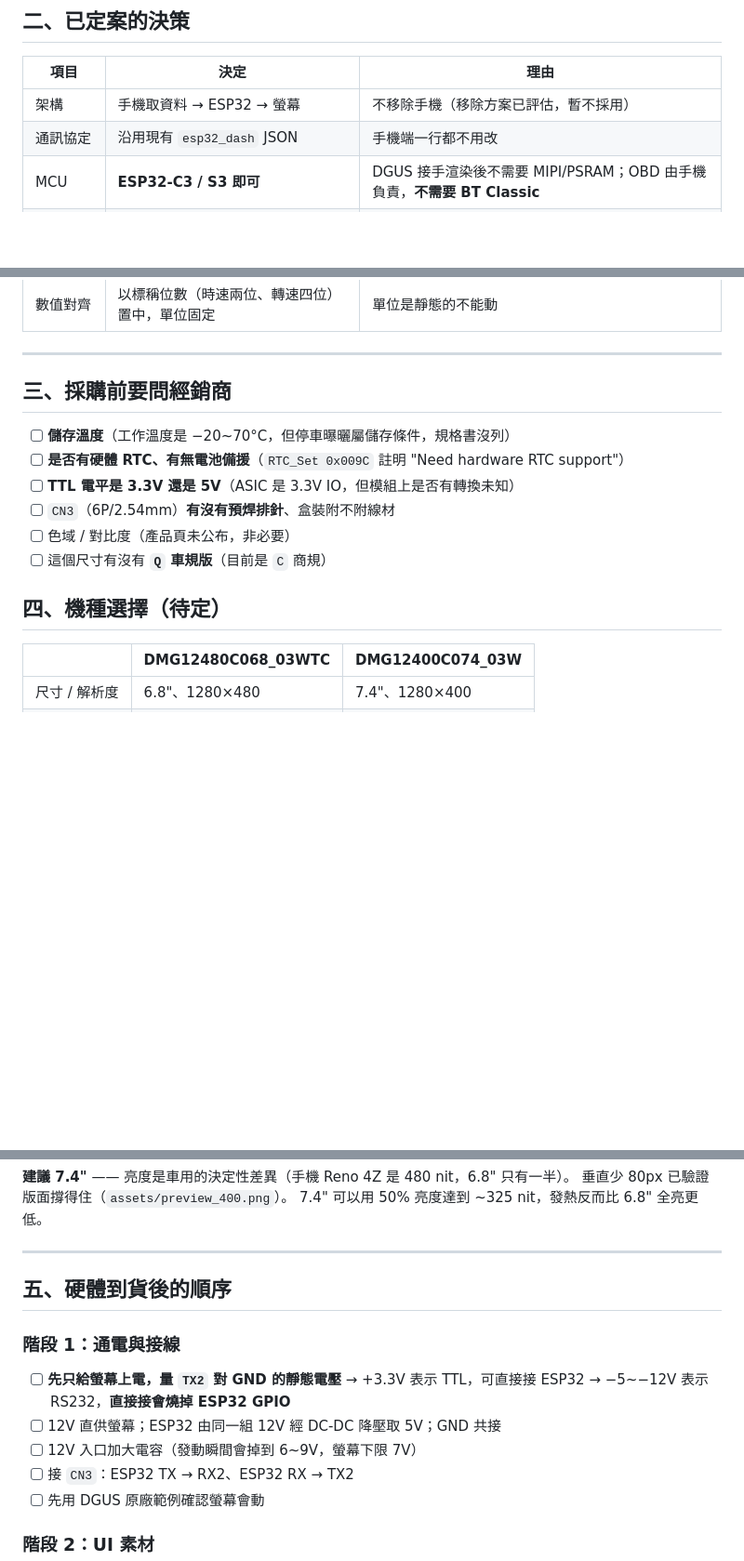
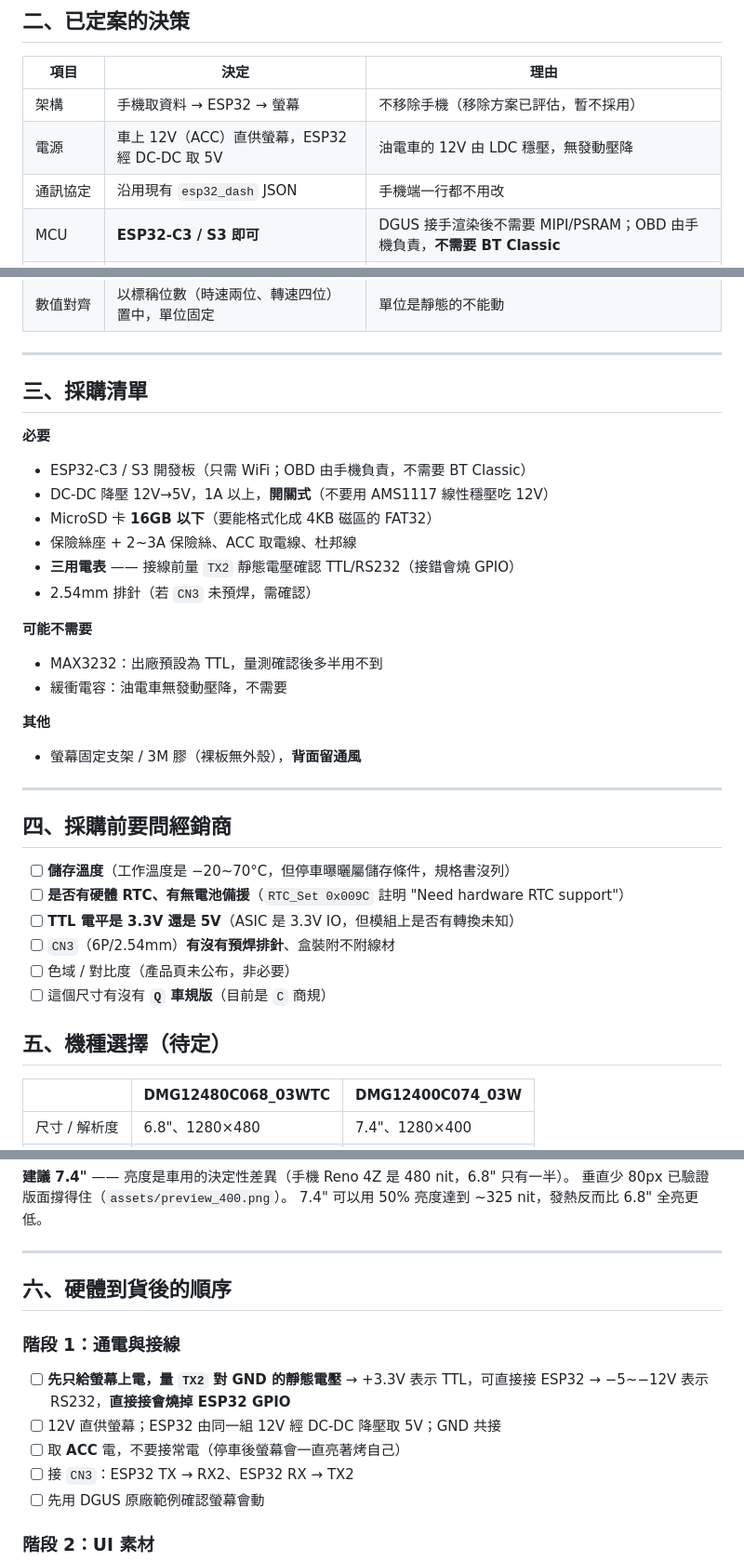
Before and after one commit to binomial0418/NX4Board, a Markdown page: esp32_display/dwin_dashboard/TODO.md, 3 parts joined by grey strips. Shown at 93% size. GitHub-like rendering; blank space fills up the shorter version.

Commit message:
docs: TODO 加入採購清單，移除緩衝電容需求
車輛為油電車：以 HSG 從高壓電池啟動引擎，沒有 12V 起動馬達，因此不會
有傳統的發動瞬間壓降；12V 由 LDC 穩壓供應，也沒有 load dump。
緩衝電容因此不需要，已從清單移除並記入風險表避免日後重複討論。

一併補上完整採購清單（必要 / 可能不需要 / 其他）與章節編號順延。

Co-Authored-By: Claude Opus 5 <noreply@anthropic.com>

```diff
--- a/esp32_display/dwin_dashboard/TODO.md
+++ b/esp32_display/dwin_dashboard/TODO.md
@@ -27,6 +27,7 @@
 | 項目 | 決定 | 理由 |
 |---|---|---|
 | 架構 | 手機取資料 → ESP32 → 螢幕 | 不移除手機（移除方案已評估，暫不採用） |
+| 電源 | 車上 12V（ACC）直供螢幕，ESP32 經 DC-DC 取 5V | 油電車的 12V 由 LDC 穩壓，無發動壓降 |
 | 通訊協定 | 沿用現有 `esp32_dash` JSON | 手機端一行都不用改 |
 | MCU | **ESP32-C3 / S3 即可** | DGUS 接手渲染後不需要 MIPI/PSRAM；OBD 由手機負責，**不需要 BT Classic** |
 | UI 產出分工 | `14/13/22/CFG` 在 Mac 產生；`.ICL` 需 Windows | ICL 格式未公開，只能用 DWIN 工具 |
@@ -36,7 +37,26 @@
 
 ---
 
-## 三、採購前要問經銷商
+## 三、採購清單
+
+**必要**
+- ESP32-C3 / S3 開發板（只需 WiFi；OBD 由手機負責，不需要 BT Classic）
+- DC-DC 降壓 12V→5V，1A 以上，**開關式**（不要用 AMS1117 線性穩壓吃 12V）
+- MicroSD 卡 **16GB 以下**（要能格式化成 4KB 磁區的 FAT32）
+- 保險絲座 + 2~3A 保險絲、ACC 取電線、杜邦線
+- **三用電表** —— 接線前量 `TX2` 靜態電壓確認 TTL/RS232（接錯會燒 GPIO）
+- 2.54mm 排針（若 `CN3` 未預焊，需確認）
+
+**可能不需要**
+- MAX3232：出廠預設為 TTL，量測確認後多半用不到
+- 緩衝電容：油電車無發動壓降，不需要
+
+**其他**
+- 螢幕固定支架 / 3M 膠（裸板無外殼），**背面留通風**
+
+---
+
+## 四、採購前要問經銷商
 
 - [ ] **儲存溫度**（工作溫度是 −20~70°C，但停車曝曬屬儲存條件，規格書沒列）
 - [ ] **是否有硬體 RTC、有無電池備援**（`RTC_Set 0x009C` 註明 "Need hardware RTC support"）
@@ -45,7 +65,7 @@
 - [ ] 色域 / 對比度（產品頁未公布，非必要）
 - [ ] 這個尺寸有沒有 **`Q` 車規版**（目前是 `C` 商規）
 
-## 四、機種選擇（待定）
+## 五、機種選擇（待定）
 
 | | DMG12480C068_03WTC | DMG12400C074_03W |
 |---|---|---|
@@ -60,14 +80,14 @@
 
 ---
 
-## 五、硬體到貨後的順序
+## 六、硬體到貨後的順序
 
 ### 階段 1：通電與接線
 - [ ] **先只給螢幕上電，量 `TX2` 對 GND 的靜態電壓**
       → +3.3V 表示 TTL，可直接接 ESP32
       → −5~−12V 表示 RS232，**直接接會燒掉 ESP32 GPIO**
 - [ ] 12V 直供螢幕；ESP32 由同一組 12V 經 DC-DC 降壓取 5V；GND 共接
-- [ ] 12V 入口加大電容（發動瞬間會掉到 6~9V，螢幕下限 7V）
+- [ ] 取 **ACC** 電，不要接常電（停車後螢幕會一直亮著烤自己）
 - [ ] 接 `CN3`：ESP32 TX → RX2、ESP32 RX → TX2
 - [ ] 先用 DGUS 原廠範例確認螢幕會動
 
```
Also changed, not shown: other parts of esp32_display/dwin_dashboard/TODO.md (+5 -4 lines).
